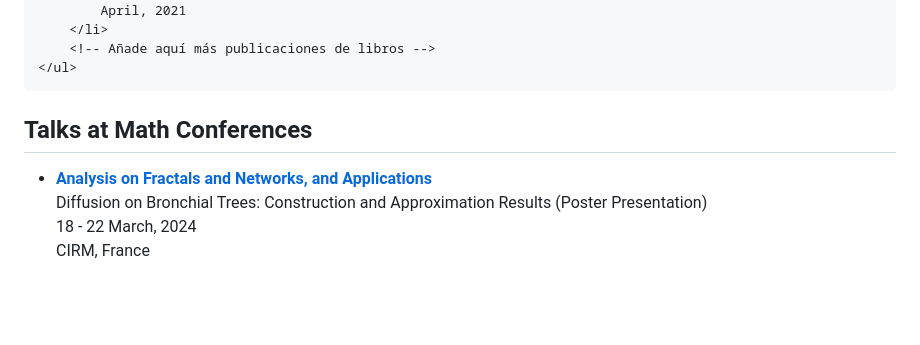
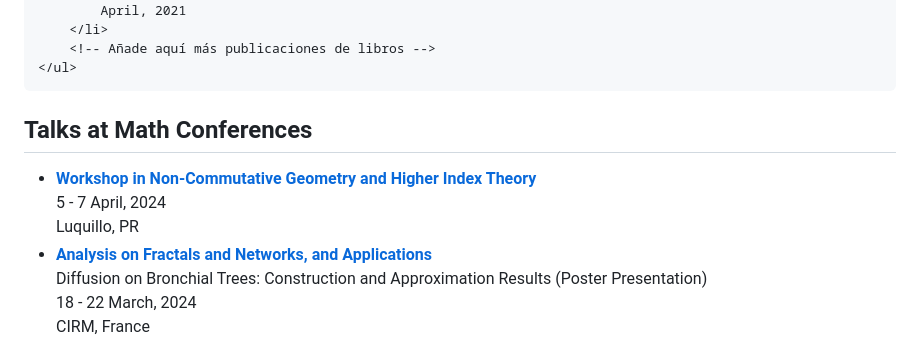
Before and after one commit to kevinsilvamat/kevinsilvamat.github.io, a Markdown page: README.md, the part around the change. Drawn GitHub-style; blank space fills up the shorter version.

```diff
--- a/README.md
+++ b/README.md
@@ -182,6 +182,13 @@
     <h2>Talks at Math Conferences</h2>
     <ul>
         <li>
+            <strong><a href="https://sites.google.com/upr.edu/higher-index-theory/home">Workshop in Non-Commutative Geometry and Higher Index Theory</a></strong>
+            <br>
+            5 - 7 April, 2024
+            <br>
+            Luquillo, PR
+        </li>
+        <li>
             <strong><a href="https://conferences.cirm-math.fr/2950.html">Analysis on Fractals and Networks, and Applications</a></strong>
             <br>
             Diffusion on Bronchial Trees: Construction and Approximation Results (Poster Presentation)
```
